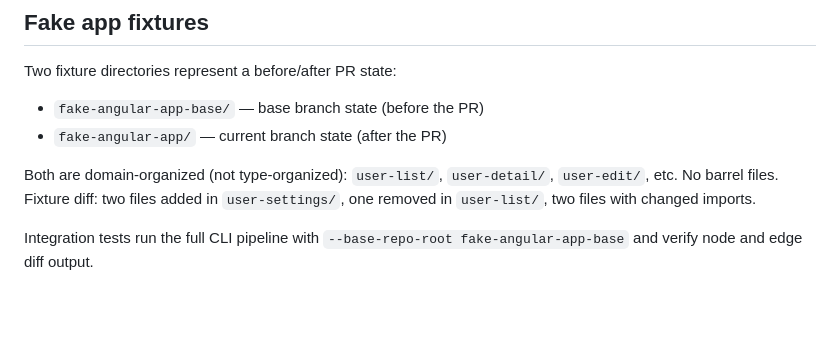
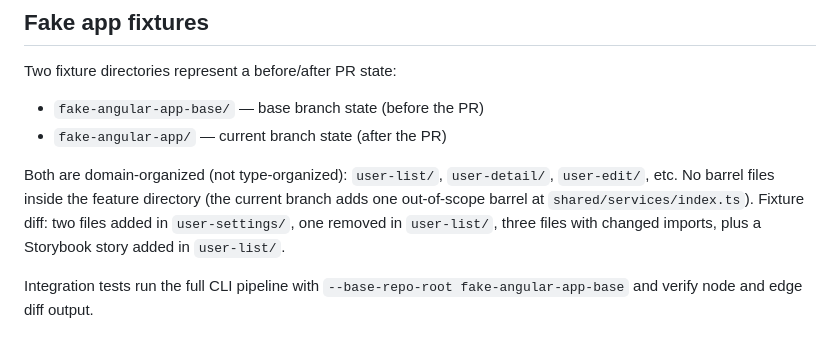
Before and after one commit to tstapleton/diff-diagram, a Markdown page: CLAUDE.md, the part around the change. Drawn GitHub-style; blank space fills up the shorter version.

```diff
--- a/CLAUDE.md
+++ b/CLAUDE.md
@@ -53,7 +53,7 @@ Two fixture directories represent a before/after PR state:
 - `fake-angular-app-base/` — base branch state (before the PR)
 - `fake-angular-app/` — current branch state (after the PR)
 
-Both are domain-organized (not type-organized): `user-list/`, `user-detail/`, `user-edit/`, etc. No barrel files. Fixture diff: two files added in `user-settings/`, one removed in `user-list/`, two files with changed imports.
+Both are domain-organized (not type-organized): `user-list/`, `user-detail/`, `user-edit/`, etc. No barrel files inside the feature directory (the current branch adds one out-of-scope barrel at `shared/services/index.ts`). Fixture diff: two files added in `user-settings/`, one removed in `user-list/`, three files with changed imports, plus a Storybook story added in `user-list/`.
 
 Integration tests run the full CLI pipeline with `--base-repo-root fake-angular-app-base` and verify node and edge diff output.
 
```
Also changed, not shown: README.md (+1 -1 lines), docs/architecture.md (+4 -4 lines).
